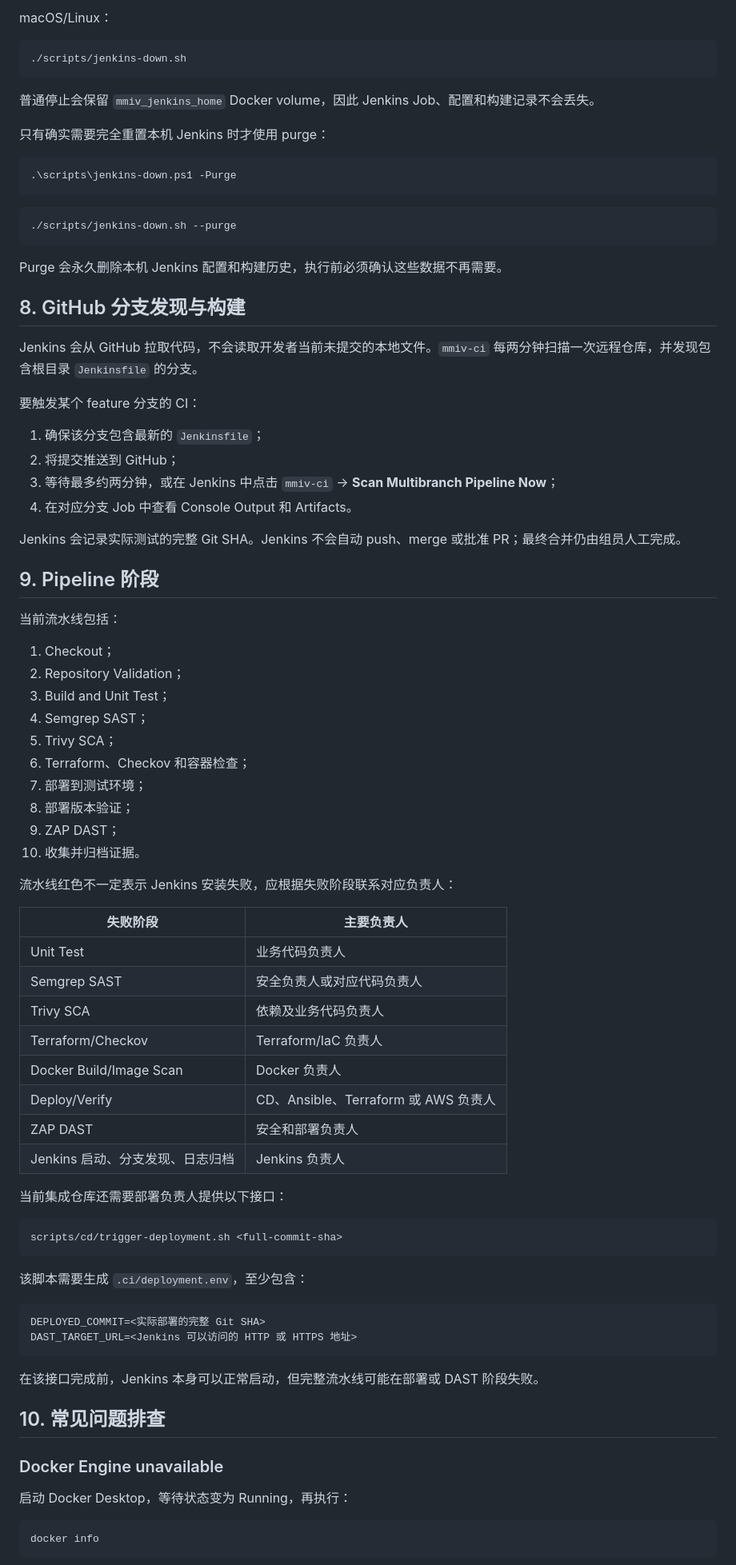
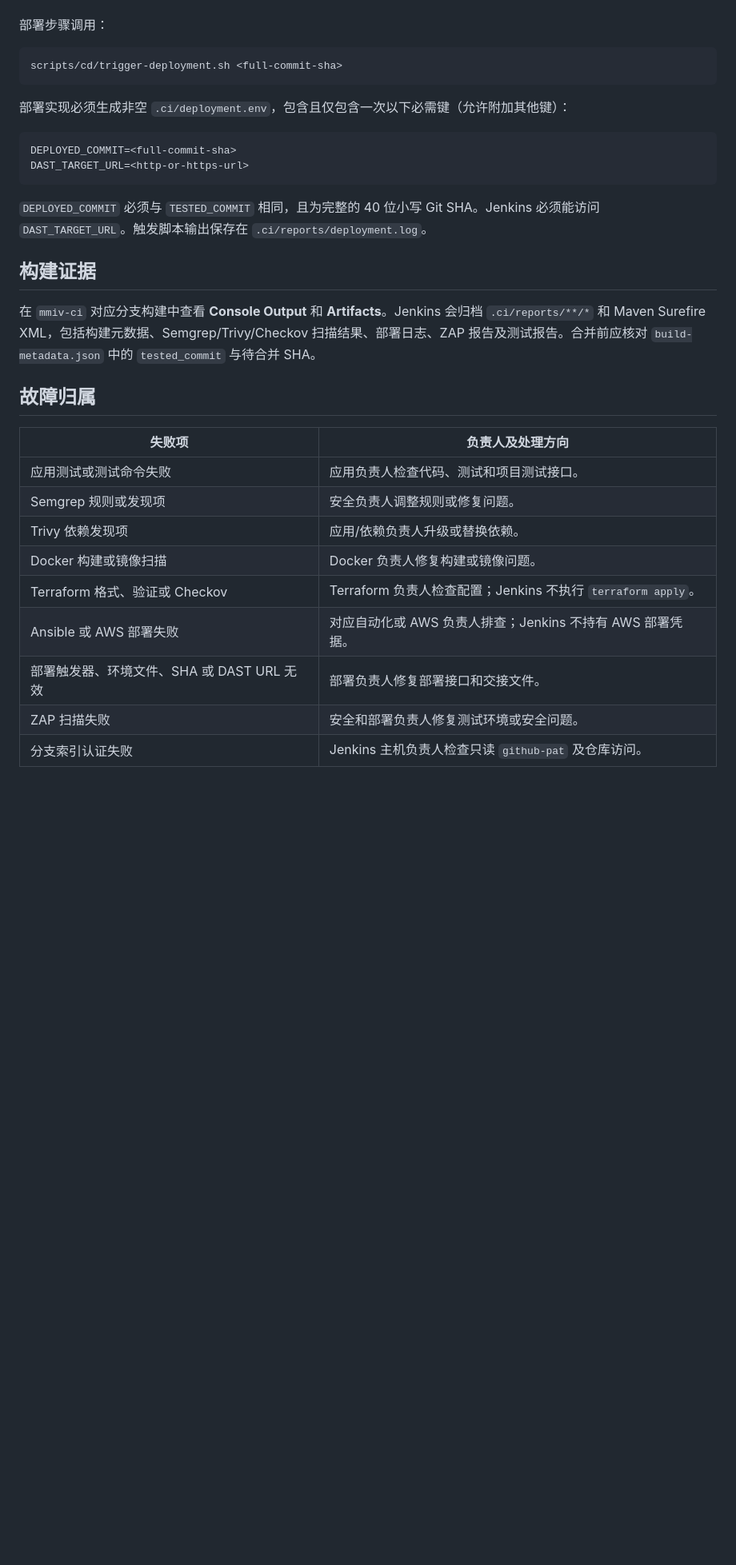
Before and after one commit to est19oox/Media-Migration-and-Integrity-Validation-, a Markdown page: docs/jenkins/local-setup.zh-CN.md, the part around one of its changes. Shown at 80% size. GitHub-like rendering; blank space fills up the shorter version.

Commit message:
统一简体中文 Jenkins 指南
Co-authored-by: Blourful <161919255+Blourful@users.noreply.github.com>

````diff
--- a/docs/jenkins/local-setup.zh-CN.md
+++ b/docs/jenkins/local-setup.zh-CN.md
@@ -165,86 +70,33 @@ Windows：
-macOS/Linux：
-
-```sh
-./scripts/jenkins-down.sh
-```
-
-普通停止会保留 `mmiv_jenkins_home` Docker volume，因此 Jenkins Job、配置和构建记录不会丢失。
-
-只有确实需要完全重置本机 Jenkins 时才使用 purge：
-
-```powershell
-.\scripts\jenkins-down.ps1 -Purge
-```
-
-```sh
-./scripts/jenkins-down.sh --purge
-```
-
-Purge 会永久删除本机 Jenkins 配置和构建历史，执行前必须确认这些数据不再需要。
-
-## 8. GitHub 分支发现与构建
-
-Jenkins 会从 GitHub 拉取代码，不会读取开发者当前未提交的本地文件。`mmiv-ci` 每两分钟扫描一次远程仓库，并发现包含根目录 `Jenkinsfile` 的分支。
-
-要触发某个 feature 分支的 CI：
-
-1. 确保该分支包含最新的 `Jenkinsfile`；
-2. 将提交推送到 GitHub；
-3. 等待最多约两分钟，或在 Jenkins 中点击 `mmiv-ci` → **Scan Multibranch Pipeline Now**；
-4. 在对应分支 Job 中查看 Console Output 和 Artifacts。
-
-Jenkins 会记录实际测试的完整 Git SHA。Jenkins 不会自动 push、merge 或批准 PR；最终合并仍由组员人工完成。
-
-## 9. Pipeline 阶段
-
-当前流水线包括：
-
-1. Checkout；
-2. Repository Validation；
-3. Build and Unit Test；
-4. Semgrep SAST；
-5. Trivy SCA；
-6. Terraform、Checkov 和容器检查；
-7. 部署到测试环境；
-8. 部署版本验证；
-9. ZAP DAST；
-10. 收集并归档证据。
-
-流水线红色不一定表示 Jenkins 安装失败，应根据失败阶段联系对应负责人：
-
-| 失败阶段                         | 主要负责人                           |
-| -------------------------------- | ------------------------------------ |
-| Unit Test                        | 业务代码负责人                       |
-| Semgrep SAST                     | 安全负责人或对应代码负责人           |
-| Trivy SCA                        | 依赖及业务代码负责人                 |
-| Terraform/Checkov                | Terraform/IaC 负责人                 |
-| Docker Build/Image Scan          | Docker 负责人                        |
-| Deploy/Verify                    | CD、Ansible、Terraform 或 AWS 负责人 |
-| ZAP DAST                         | 安全和部署负责人                     |
-| Jenkins 启动、分支发现、日志归档 | Jenkins 负责人                       |
-
-当前集成仓库还需要部署负责人提供以下接口：
+部署步骤调用：
 
 ```text
 scripts/cd/trigger-deployment.sh <full-commit-sha>
 ```
 
-该脚本需要生成 `.ci/deployment.env`，至少包含：
+部署实现必须生成非空 `.ci/deployment.env`，包含且仅包含一次以下必需键（允许附加其他键）：
 
-```dotenv
-DEPLOYED_COMMIT=<实际部署的完整 Git SHA>
-DAST_TARGET_URL=<Jenkins 可以访问的 HTTP 或 HTTPS 地址>
+```text
+DEPLOYED_COMMIT=<full-commit-sha>
+DAST_TARGET_URL=<http-or-https-url>
 ```
 
-在该接口完成前，Jenkins 本身可以正常启动，但完整流水线可能在部署或 DAST 阶段失败。
+`DEPLOYED_COMMIT` 必须与 `TESTED_COMMIT` 相同，且为完整的 40 位小写 Git SHA。Jenkins 必须能访问 `DAST_TARGET_URL`。触发脚本输出保存在 `.ci/reports/deployment.log`。
 
-## 10. 常见问题排查
+## 构建证据
 
-### Docker Engine unavailable
+在 `mmiv-ci` 对应分支构建中查看 **Console Output** 和 **Artifacts**。Jenkins 会归档 `.ci/reports/**/*` 和 Maven Surefire XML，包括构建元数据、Semgrep/Trivy/Checkov 扫描结果、部署日志、ZAP 报告及测试报告。合并前应核对 `build-metadata.json` 中的 `tested_commit` 与待合并 SHA。
 
-启动 Docker Desktop，等待状态变为 Running，再执行：
+## 故障归属
 
-```powershell
-docker info
-```
+| 失败项 | 负责人及处理方向 |
+| --- | --- |
+| 应用测试或测试命令失败 | 应用负责人检查代码、测试和项目测试接口。 |
+| Semgrep 规则或发现项 | 安全负责人调整规则或修复问题。 |
+| Trivy 依赖发现项 | 应用/依赖负责人升级或替换依赖。 |
+| Docker 构建或镜像扫描 | Docker 负责人修复构建或镜像问题。 |
+| Terraform 格式、验证或 Checkov | Terraform 负责人检查配置；Jenkins 不执行 `terraform apply`。 |
+| Ansible 或 AWS 部署失败 | 对应自动化或 AWS 负责人排查；Jenkins 不持有 AWS 部署凭据。 |
+| 部署触发器、环境文件、SHA 或 DAST URL 无效 | 部署负责人修复部署接口和交接文件。 |
+| ZAP 扫描失败 | 安全和部署负责人修复测试环境或安全问题。 |
+| 分支索引认证失败 | Jenkins 主机负责人检查只读 `github-pat` 及仓库访问。 |
 
````
Also changed, not shown: other parts of docs/jenkins/local-setup.zh-CN.md (+33 -204 lines).
